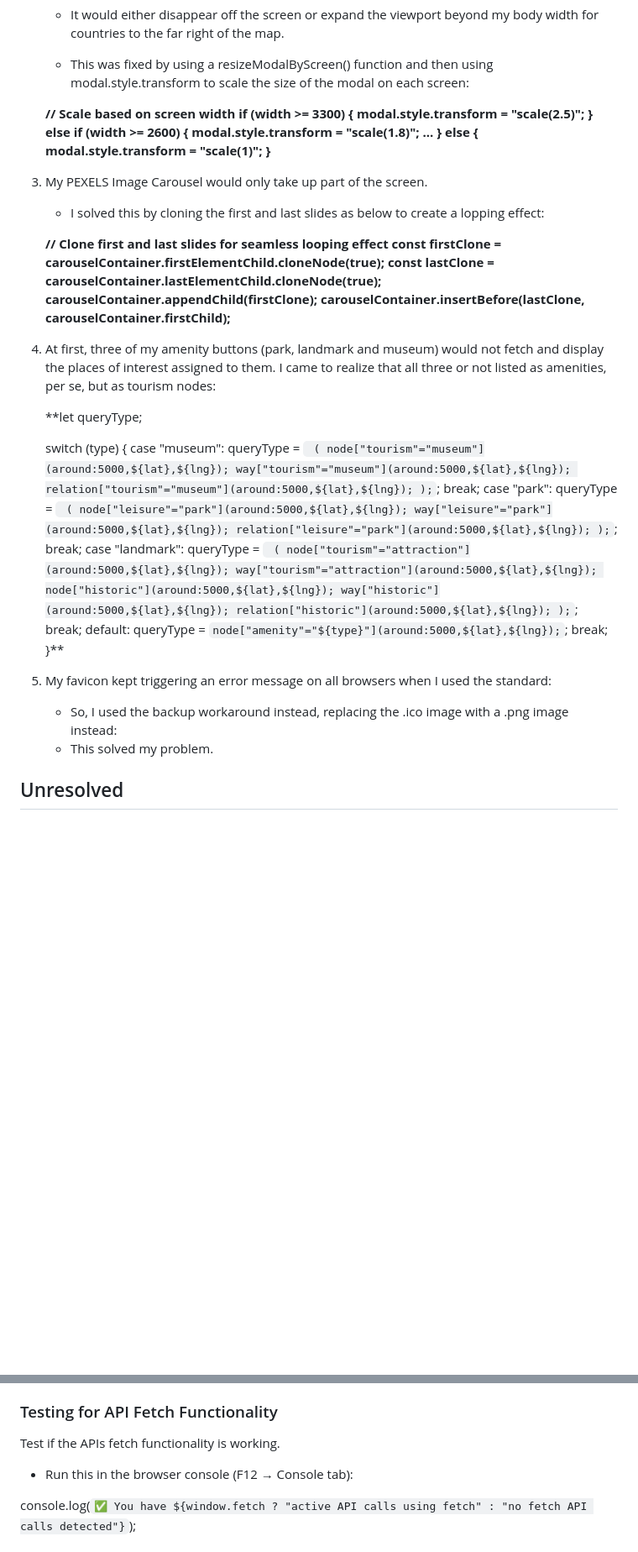
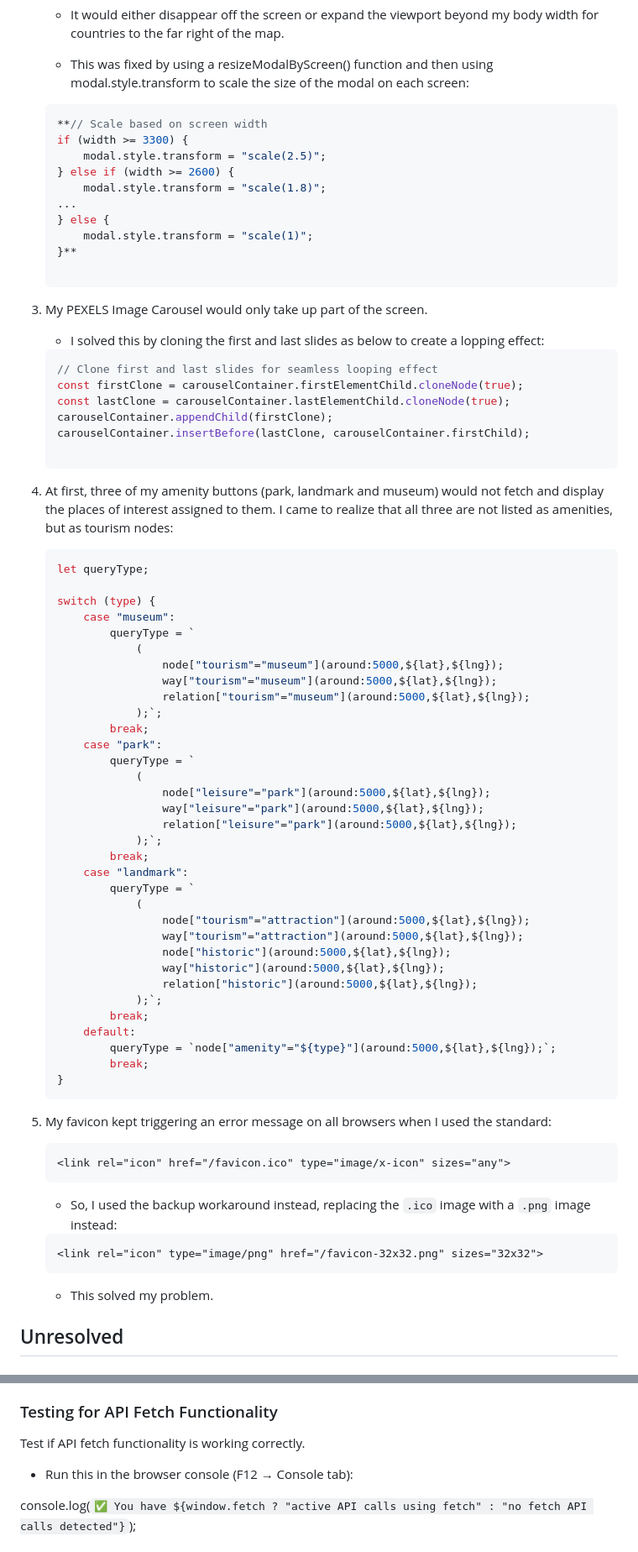
Before and after one commit to yinyangsammy/snapshot-location-assessment, a Markdown page: README.md, 2 parts joined by grey strips. Shown at 84% size. Rendered like a GitHub page; blank space fills up the shorter version.

Commit message:
feat:added updated README w/ proper code language styling

````diff
--- a/README.md
+++ b/README.md
@@ -766,6 +757,7 @@ I also created custom settings for FHD (1920x1080), 2k (2560x1440) & 4K (3840 x
 
     -   This was fixed by using a resizeModalByScreen() function and then using modal.style.transform to scale the size of the modal on each screen:
 
+    ```javascript
 	**// Scale based on screen width
 	if (width >= 3300) {
 		modal.style.transform = "scale(2.5)";
@@ -780,35 +772,37 @@ I also created custom settings for FHD (1920x1080), 2k (2560x1440) & 4K (3840 x
 
     -   I solved this by cloning the first and last slides as below to create a lopping effect:
 
-    **// Clone first and last slides for seamless looping effect
+    ```javascript
+    // Clone first and last slides for seamless looping effect
     const firstClone = carouselContainer.firstElementChild.cloneNode(true);
     const lastClone = carouselContainer.lastElementChild.cloneNode(true);
     carouselContainer.appendChild(firstClone);
-    carouselContainer.insertBefore(lastClone, carouselContainer.firstChild);**
+    carouselContainer.insertBefore(lastClone, carouselContainer.firstChild);
 
-4. At first, three of my amenity buttons (park, landmark and museum) would not fetch and display the places of interest assigned to them. I came to realize that all three or not listed as amenities, per se, but as tourism nodes:
+4. At first, three of my amenity buttons (park, landmark and museum) would not fetch and display the places of interest assigned to them. I came to realize that all three are not listed as amenities, but as tourism nodes:
 
-	**let queryType;
+    ```javascript
+    let queryType;
 
-	switch (type) {
-		case "museum":
-			queryType = `
+    switch (type) {
+        case "museum":
+            queryType = `
                 (
                     node["tourism"="museum"](around:5000,${lat},${lng});
                     way["tourism"="museum"](around:5000,${lat},${lng});
                     relation["tourism"="museum"](around:5000,${lat},${lng});
                 );`;
-			break;
-		case "park":
-			queryType = `
+            break;
+        case "park":
+            queryType = `
                 (
                     node["leisure"="park"](around:5000,${lat},${lng});
                     way["leisure"="park"](around:5000,${lat},${lng});
                     relation["leisure"="park"](around:5000,${lat},${lng});
                 );`;
-			break;
-		case "landmark":
-			queryType = `
+            break;
+        case "landmark":
+            queryType = `
                 (
                     node["tourism"="attraction"](around:5000,${lat},${lng});
                     way["tourism"="attraction"](around:5000,${lat},${lng});
@@ -816,21 +810,27 @@ I also created custom settings for FHD (1920x1080), 2k (2560x1440) & 4K (3840 x
                     way["historic"](around:5000,${lat},${lng});
                     relation["historic"](around:5000,${lat},${lng});
                 );`;
-			break;
-		default:
-			queryType = `node["amenity"="${type}"](around:5000,${lat},${lng});`;
-			break;
-	}**
+            break;
+        default:
+            queryType = `node["amenity"="${type}"](around:5000,${lat},${lng});`;
+            break;
+    }
+    ```
 
 5. My favicon kept triggering an error message on all browsers when I used the standard:
 
+    ```html
     <link rel="icon" href="/favicon.ico" type="image/x-icon" sizes="any">
+    ```
 
-    -   So, I used the backup workaround instead, replacing the .ico image with a .png image instead:
+    - So, I used the backup workaround instead, replacing the `.ico` image with a `.png` image instead:
 
+    ```html
     <link rel="icon" type="image/png" href="/favicon-32x32.png" sizes="32x32">
+    ```
 
-    -   This solved my problem.
+    - This solved my problem.
+
 
 ## Unresolved
 
@@ -876,7 +871,7 @@ In order to ensure that my javascript was working correctly, I would add manual
 
 ### Testing for API Fetch Functionality
 
-Test if the APIs fetch functionality is working.
+Test if API fetch functionality is working correctly.
 
 - Run this in the browser console (F12 → Console tab):
 
````
Also changed, not shown: other parts of README.md (+8 -21 lines).
